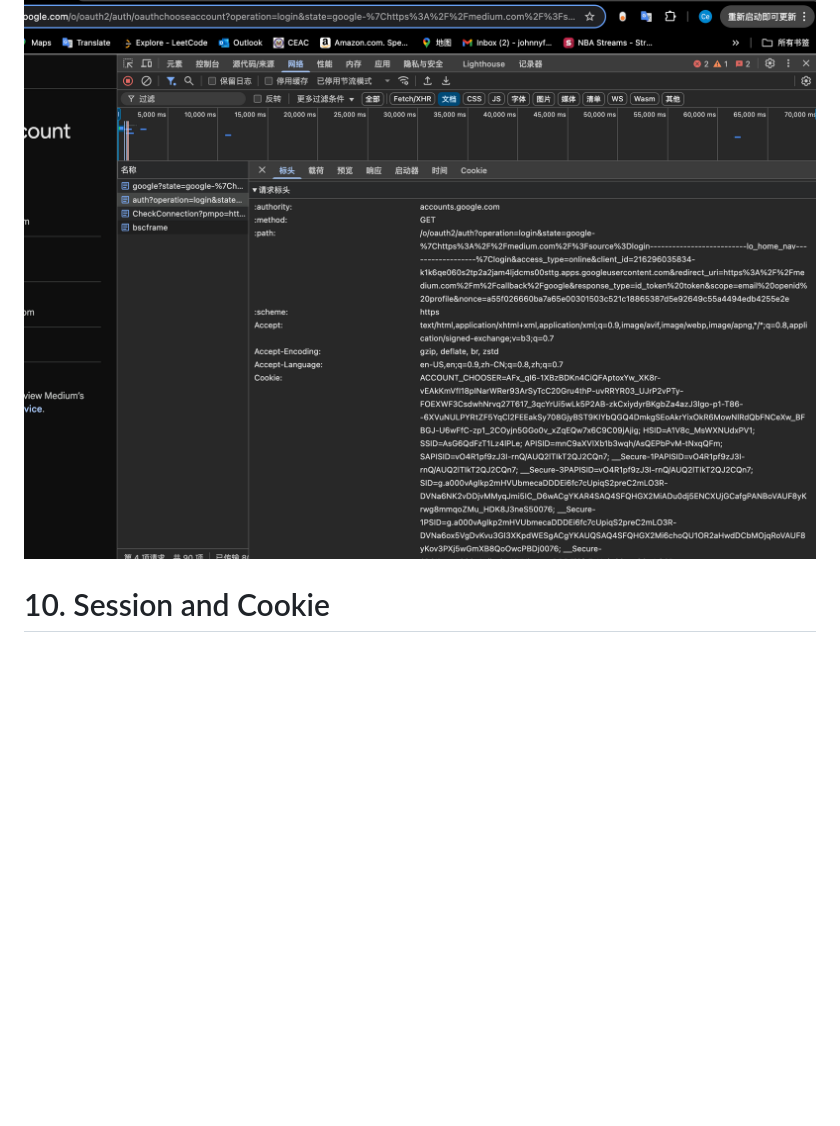
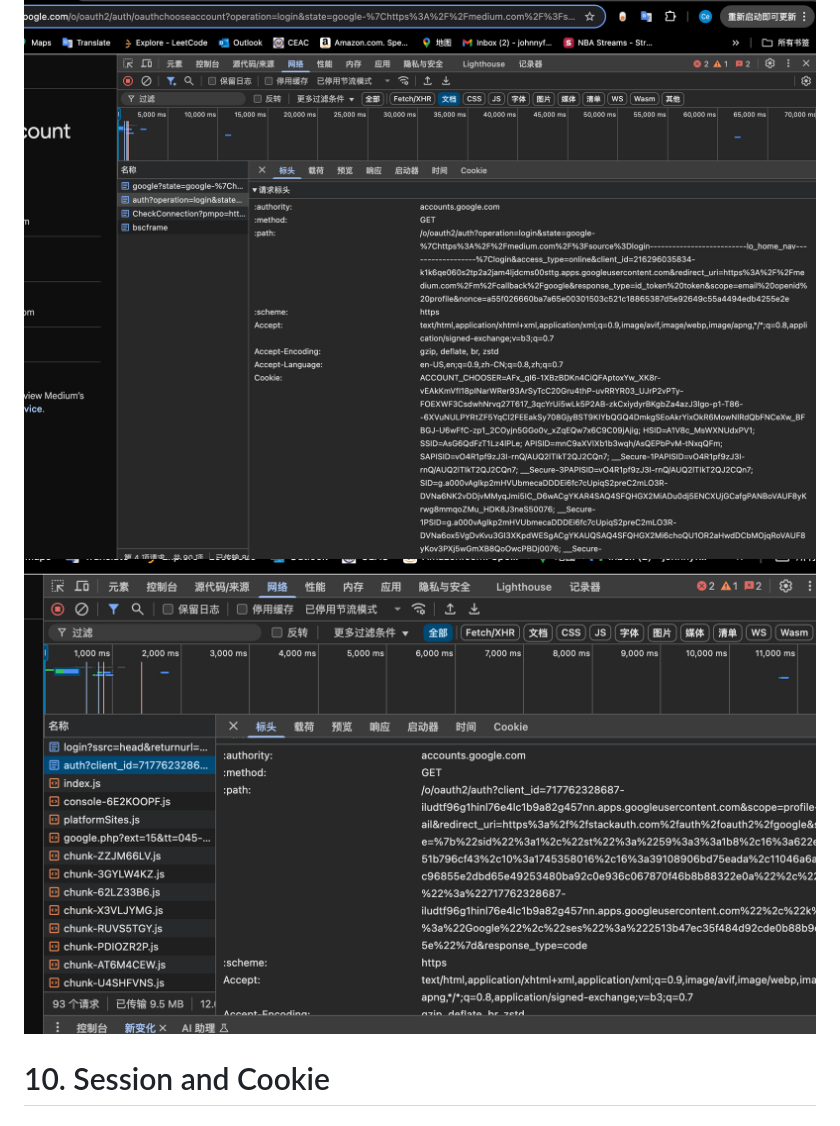
Before and after one commit to JoshWang3/Chuwa20250317, a Markdown page: Short Questions/hw11.md, the part around the change. Rendered like a GitHub page; pictures changed too: Short Questions/stackoverflow.png (added); blank space fills up the shorter version.

Commit message:
update q9

```diff
--- a/Short Questions/hw11.md
+++ b/Short Questions/hw11.md
@@ -158,6 +158,7 @@ Cookies help web applications **remember stateful information** across sessions,
 - The app verifies the `id_token` JWT and logs in the user.
 
 ![Medium](medium.png)
+![StackOverflow](stackoverflow.png)
 
 # 10. Session and Cookie
 
```
